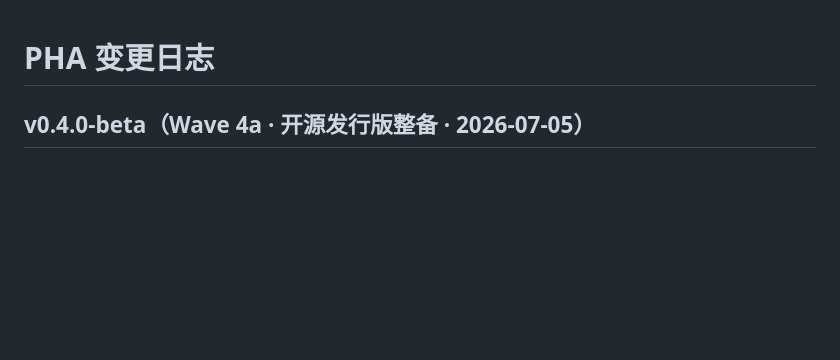
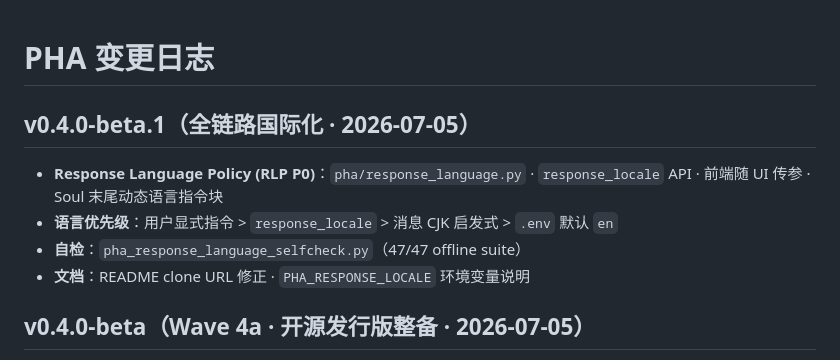
Before and after one commit to hihewh-byte/personal_health_agent, a Markdown page: CHANGELOG.md, the part around the change. Drawn GitHub-style; blank space fills up the shorter version.

```diff
--- a/CHANGELOG.md
+++ b/CHANGELOG.md
@@ -1,4 +1,11 @@
 # PHA 变更日志
+
+## v0.4.0-beta.1（全链路国际化 · 2026-07-05）
+
+- **Response Language Policy (RLP P0)**：`pha/response_language.py` · `response_locale` API · 前端随 UI 传参 · Soul 末尾动态语言指令块
+- **语言优先级**：用户显式指令 > `response_locale` > 消息 CJK 启发式 > `.env` 默认 `en`
+- **自检**：`pha_response_language_selfcheck.py`（47/47 offline suite）
+- **文档**：README clone URL 修正 · `PHA_RESPONSE_LOCALE` 环境变量说明
 
 ## v0.4.0-beta（Wave 4a · 开源发行版整备 · 2026-07-05）
 
```
Also changed, not shown: README.md (+5 -3 lines).
